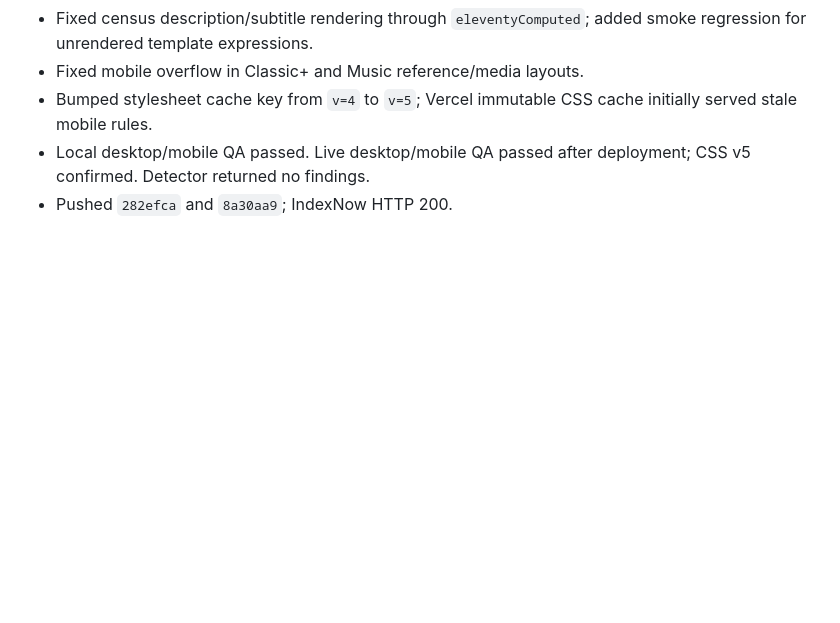
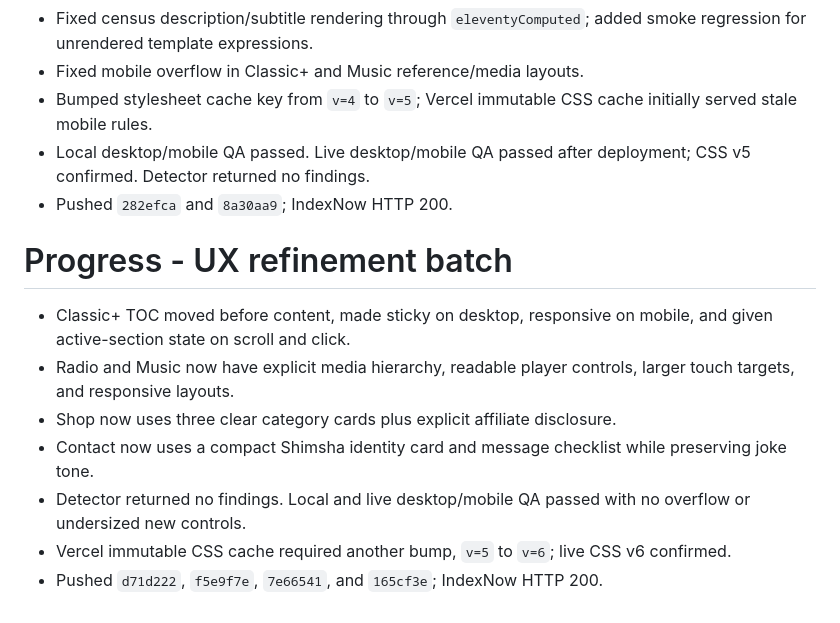
Before and after one commit to DealsBeam/world-of-warcraft-private-servers, a Markdown page: progress.md, the part around the change. Rendered like a GitHub page; blank space fills up the shorter version.

Commit message:
Record UX refinement batch and live verification

```diff
--- a/progress.md
+++ b/progress.md
@@ -151,3 +151,13 @@
 - Bumped stylesheet cache key from `v=4` to `v=5`; Vercel immutable CSS cache initially served stale mobile rules.
 - Local desktop/mobile QA passed. Live desktop/mobile QA passed after deployment; CSS v5 confirmed. Detector returned no findings.
 - Pushed `282efca` and `8a30aa9`; IndexNow HTTP 200.
+
+# Progress - UX refinement batch
+
+- Classic+ TOC moved before content, made sticky on desktop, responsive on mobile, and given active-section state on scroll and click.
+- Radio and Music now have explicit media hierarchy, readable player controls, larger touch targets, and responsive layouts.
+- Shop now uses three clear category cards plus explicit affiliate disclosure.
+- Contact now uses a compact Shimsha identity card and message checklist while preserving joke tone.
+- Detector returned no findings. Local and live desktop/mobile QA passed with no overflow or undersized new controls.
+- Vercel immutable CSS cache required another bump, `v=5` to `v=6`; live CSS v6 confirmed.
+- Pushed `d71d222`, `f5e9f7e`, `7e66541`, and `165cf3e`; IndexNow HTTP 200.
```
Also changed, not shown: findings.md (+7 -0 lines).
